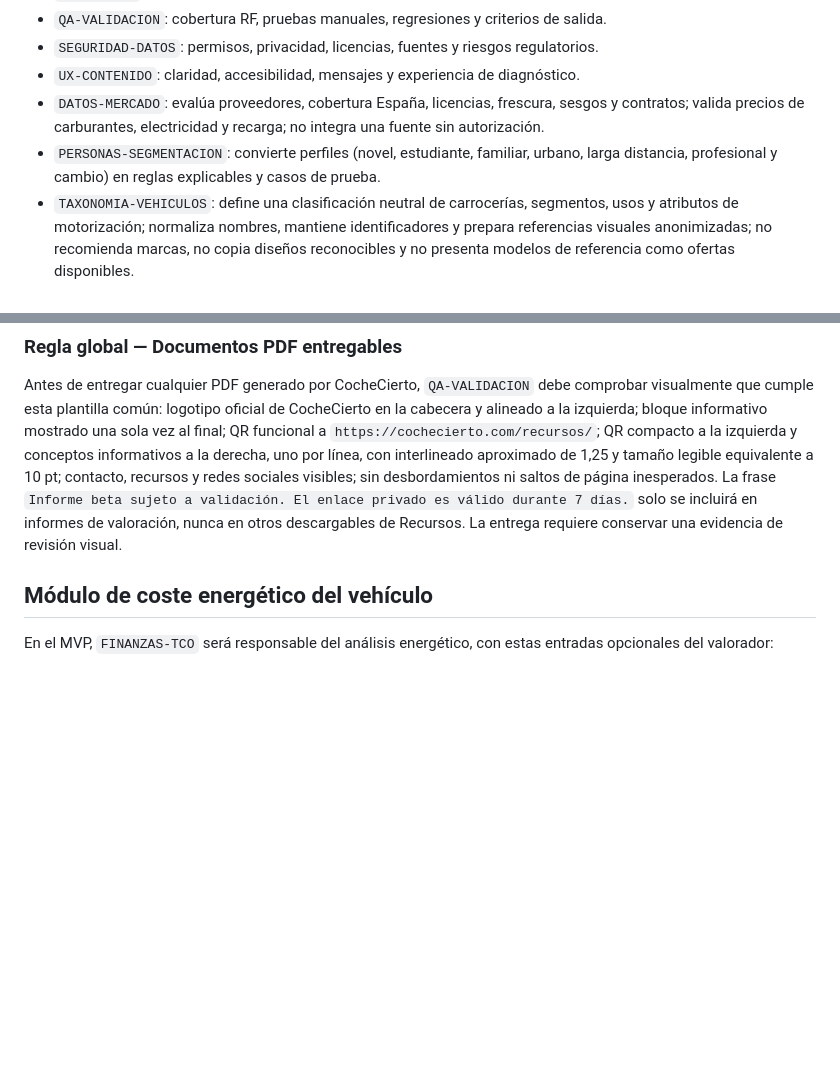
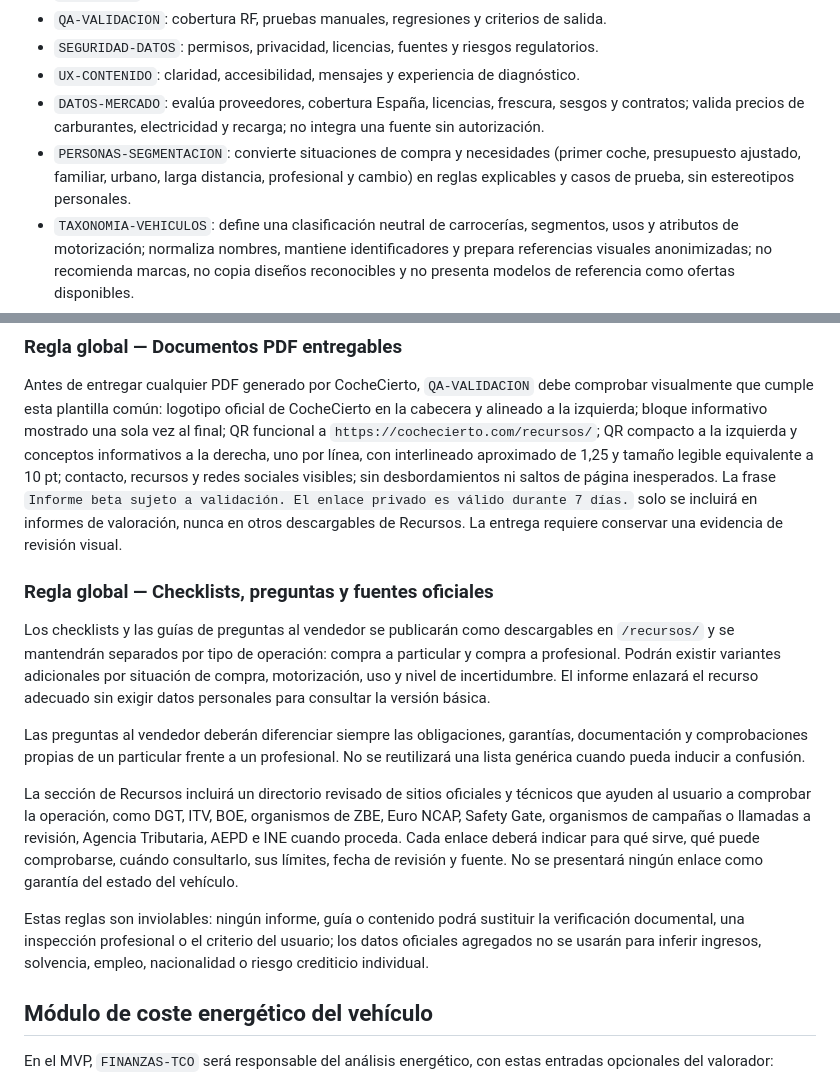
Before and after one commit to inmobia360/coche.cierto, a Markdown page: AUTO-VALORADOR.md, 2 parts joined by grey strips. GitHub-like rendering; blank space fills up the shorter version.

Commit message:
Fija pautas obligatorias de recursos y fuentes

```diff
--- a/AUTO-VALORADOR.md
+++ b/AUTO-VALORADOR.md
@@ -38,7 +38,7 @@ Antes de implementar, exige una spec aprobada, un plan y tareas acotadas. Implem
 - `SEGURIDAD-DATOS`: permisos, privacidad, licencias, fuentes y riesgos regulatorios.
 - `UX-CONTENIDO`: claridad, accesibilidad, mensajes y experiencia de diagnóstico.
 - `DATOS-MERCADO`: evalúa proveedores, cobertura España, licencias, frescura, sesgos y contratos; valida precios de carburantes, electricidad y recarga; no integra una fuente sin autorización.
-- `PERSONAS-SEGMENTACION`: convierte perfiles (novel, estudiante, familiar, urbano, larga distancia, profesional y cambio) en reglas explicables y casos de prueba.
+- `PERSONAS-SEGMENTACION`: convierte situaciones de compra y necesidades (primer coche, presupuesto ajustado, familiar, urbano, larga distancia, profesional y cambio) en reglas explicables y casos de prueba, sin estereotipos personales.
 - `TAXONOMIA-VEHICULOS`: define una clasificación neutral de carrocerías, segmentos, usos y atributos de motorización; normaliza nombres, mantiene identificadores y prepara referencias visuales anonimizadas; no recomienda marcas, no copia diseños reconocibles y no presenta modelos de referencia como ofertas disponibles.
 - `CONVERSION-CRM`: diseña el embudo landing → diagnóstico → vista previa → email → informe, eventos y experimentos; no activa campañas ni envía comunicaciones.
 - `INFORME-ACCIONABLE`: transforma respuestas en recomendaciones prácticas, escenarios, checklist y siguientes pasos; separa hechos, estimaciones y pendientes.
@@ -74,6 +74,16 @@ La página de inicio debe conducir a una primera valoración útil antes de soli
 ### Regla global — Documentos PDF entregables
 
 Antes de entregar cualquier PDF generado por CocheCierto, `QA-VALIDACION` debe comprobar visualmente que cumple esta plantilla común: logotipo oficial de CocheCierto en la cabecera y alineado a la izquierda; bloque informativo mostrado una sola vez al final; QR funcional a `https://cochecierto.com/recursos/`; QR compacto a la izquierda y conceptos informativos a la derecha, uno por línea, con interlineado aproximado de 1,25 y tamaño legible equivalente a 10 pt; contacto, recursos y redes sociales visibles; sin desbordamientos ni saltos de página inesperados. La frase `Informe beta sujeto a validación. El enlace privado es válido durante 7 días.` solo se incluirá en informes de valoración, nunca en otros descargables de Recursos. La entrega requiere conservar una evidencia de revisión visual.
+
+### Regla global — Checklists, preguntas y fuentes oficiales
+
+Los checklists y las guías de preguntas al vendedor se publicarán como descargables en `/recursos/` y se mantendrán separados por tipo de operación: compra a particular y compra a profesional. Podrán existir variantes adicionales por situación de compra, motorización, uso y nivel de incertidumbre. El informe enlazará el recurso adecuado sin exigir datos personales para consultar la versión básica.
+
+Las preguntas al vendedor deberán diferenciar siempre las obligaciones, garantías, documentación y comprobaciones propias de un particular frente a un profesional. No se reutilizará una lista genérica cuando pueda inducir a confusión.
+
+La sección de Recursos incluirá un directorio revisado de sitios oficiales y técnicos que ayuden al usuario a comprobar la operación, como DGT, ITV, BOE, organismos de ZBE, Euro NCAP, Safety Gate, organismos de campañas o llamadas a revisión, Agencia Tributaria, AEPD e INE cuando proceda. Cada enlace deberá indicar para qué sirve, qué puede comprobarse, cuándo consultarlo, sus límites, fecha de revisión y fuente. No se presentará ningún enlace como garantía del estado del vehículo.
+
+Estas reglas son inviolables: ningún informe, guía o contenido podrá sustituir la verificación documental, una inspección profesional o el criterio del usuario; los datos oficiales agregados no se usarán para inferir ingresos, solvencia, empleo, nacionalidad o riesgo crediticio individual.
 
 ## Módulo de coste energético del vehículo
 
```
